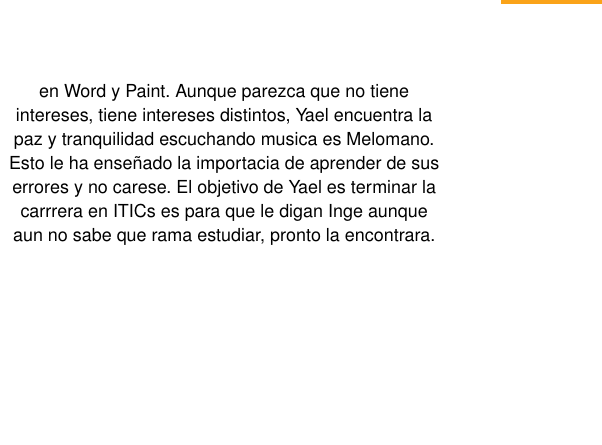
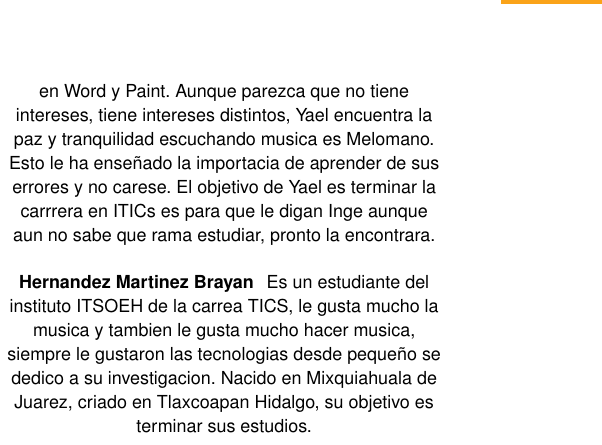
Before and after one commit to YaellCh/Integrador-SleepyEyes, a LaTeX paper (LaTeX/SleepyEyes-manuscrito.tex): part of one column of page 13 of 13, cut so that both start at the same text, the shorter picture padded with empty space. Compiled offline with pdfLaTeX.

Commit message:
Biografia
Se agrego la biografia de Brayan

```diff
--- a/LaTeX/SleepyEyes-manuscrito.tex
+++ b/LaTeX/SleepyEyes-manuscrito.tex
@@ -61,6 +61,8 @@
 \author{Chávez Atanacio Yael Antonio}
 \affil{Instituto Tecnológico Superior del Occidente del Estado de Hidalgo, Mixquiahuala, Hgo., 42700, Mexico}
 
+\author{Hernandez Martinez Brayan}
+\affil{Instituto Tecnológico Superior del Occidente del Estado de Hidalgo, Mixquiahuala, Hgo., 42700, Mexico}
 
 
 %\author{Third Author III}
@@ -145,5 +147,8 @@ C. J. Smith and J. S. Smith, Rocky Mountain Research Laboratories, Boulder, CO,
 %\vadjust{\vfill\pagebreak}
 \end{IEEEbiography}
 
+\begin{IEEEbiography}{Hernandez Martinez Brayan}{\,} Es un estudiante del instituto ITSOEH de la carrea TICS, le gusta mucho la musica y tambien le gusta mucho hacer musica, siempre le gustaron las tecnologias desde pequeño se dedico a su investigacion. Nacido en Mixquiahuala de Juarez, criado en Tlaxcoapan Hidalgo, su objetivo es terminar sus estudios.
+    %\vadjust{\vfill\pagebreak}
+    \end{IEEEbiography}
 
 \end{document}
```
